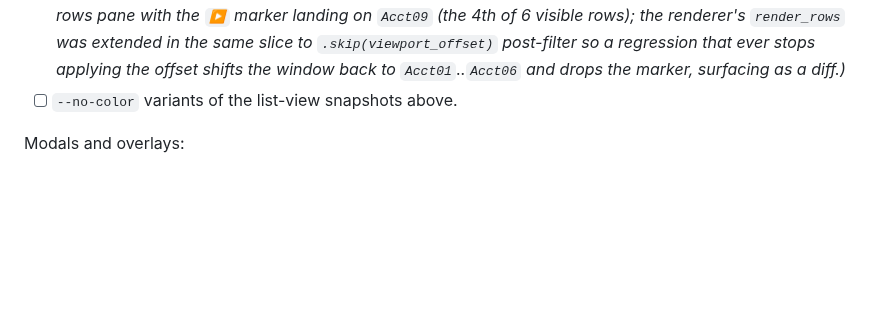
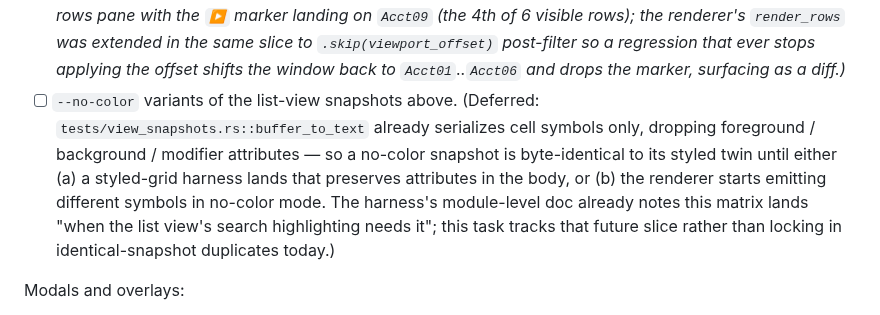
Before and after one commit to FreedomBen/paladin-auth, a Markdown page: IMPLEMENTATION_PLAN_03_TUI.md, the part around the change. Rendered like a GitHub page; blank space fills up the shorter version.

Commit message:
Defer paladin-tui --no-color list-view snapshot variants
The view-snapshot harness already drops style attributes from the
serialized body, so no-color twins of the existing list-view
snapshots would be byte-identical to their styled siblings until
either a styled-grid harness lands or no-color rendering changes
symbols. Annotated the plan checkbox at L1822 with an explicit
deferment note matching the L1711 convention.

```diff
--- a/IMPLEMENTATION_PLAN_03_TUI.md
+++ b/IMPLEMENTATION_PLAN_03_TUI.md
@@ -1820,6 +1820,15 @@ Layout / list views:
   stops applying the offset shifts the window back to
   `Acct01`..`Acct06` and drops the marker, surfacing as a diff.)*
 - [ ] `--no-color` variants of the list-view snapshots above.
+  (Deferred: `tests/view_snapshots.rs::buffer_to_text` already
+  serializes cell symbols only, dropping foreground / background /
+  modifier attributes — so a no-color snapshot is byte-identical to
+  its styled twin until either (a) a styled-grid harness lands that
+  preserves attributes in the body, or (b) the renderer starts
+  emitting different symbols in no-color mode. The harness's
+  module-level doc already notes this matrix lands "when the list
+  view's search highlighting needs it"; this task tracks that future
+  slice rather than locking in identical-snapshot duplicates today.)
 
 Modals and overlays:
 
```
